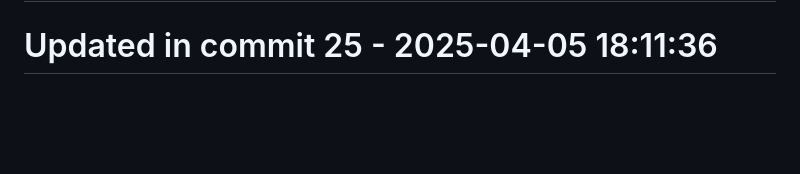
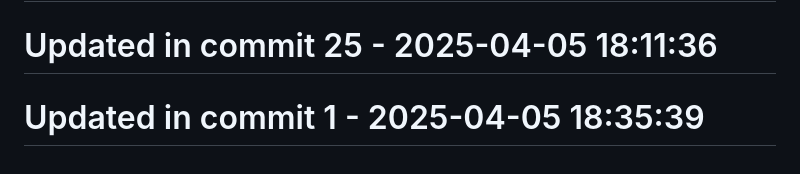
Before and after one commit to llamasearchai/llamasesame, a Markdown page: README.md, the part around the change. GitHub-like rendering; blank space fills up the shorter version.

```diff
--- a/README.md
+++ b/README.md
@@ -225,3 +225,5 @@ For questions or support, please contact [info@llamasearch.ai](mailto:info@llama
 # Updated in commit 17 - 2025-04-05 18:11:36
 
 # Updated in commit 25 - 2025-04-05 18:11:36
+
+# Updated in commit 1 - 2025-04-05 18:35:39
```
